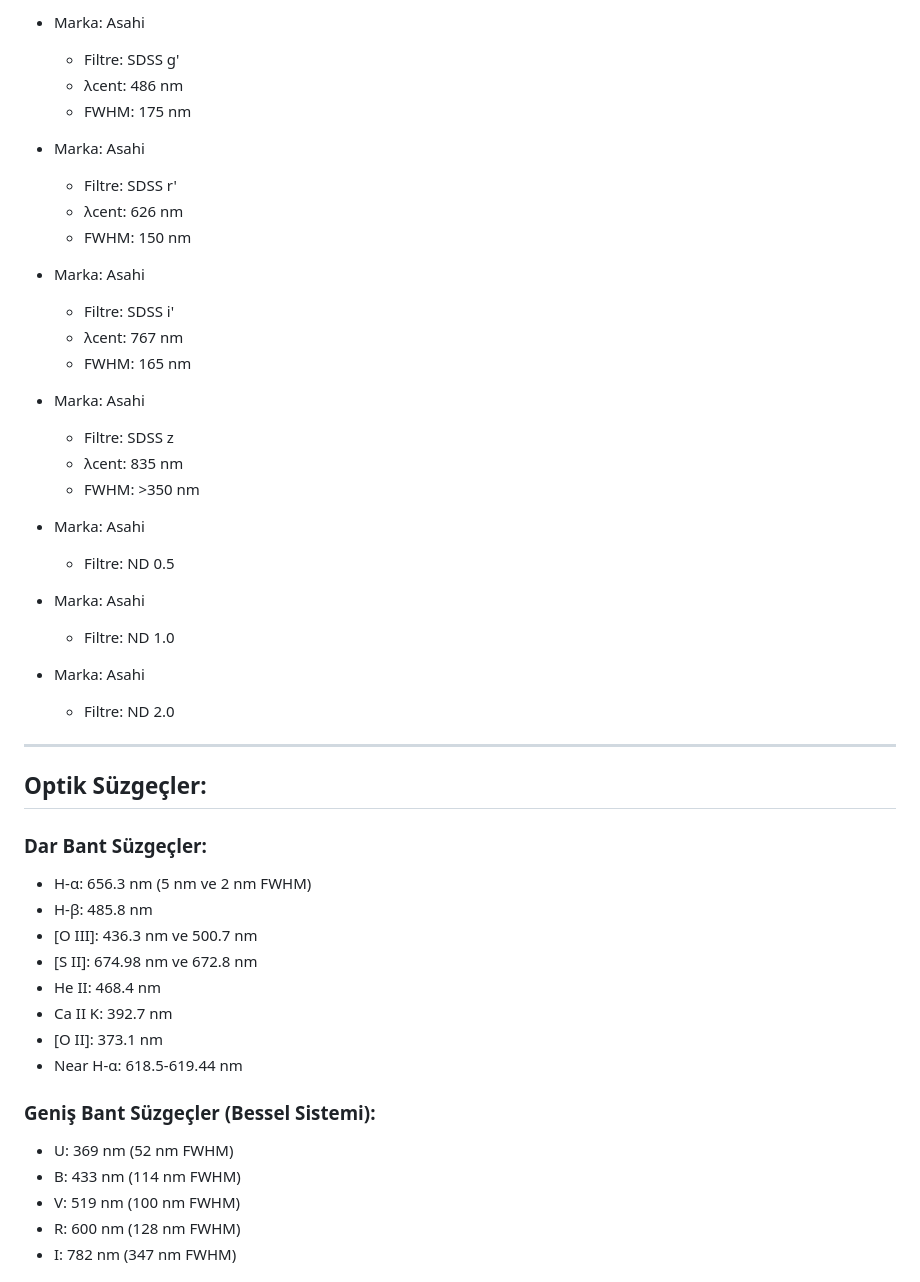
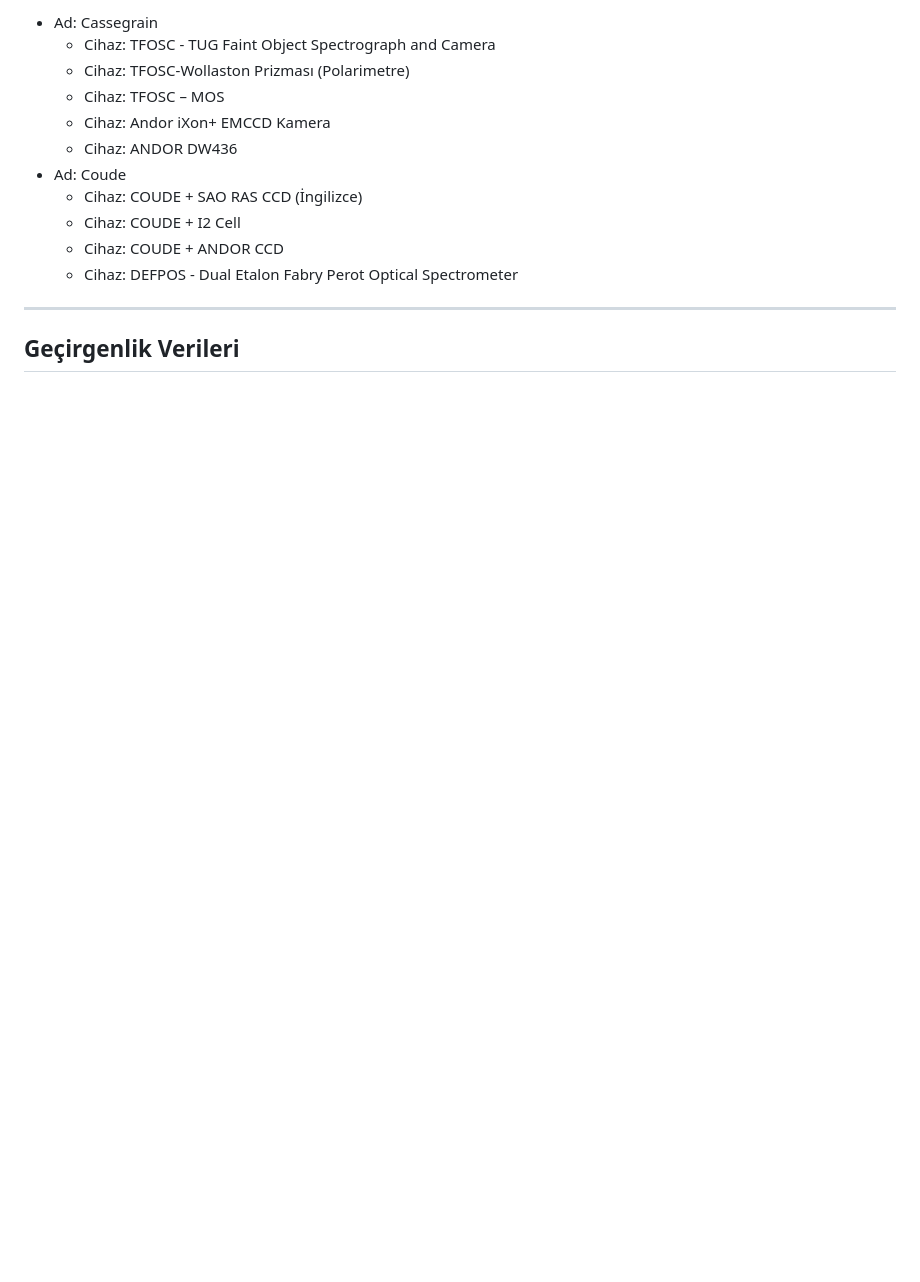
Before and after one commit to galiperbas/yakinskop, a Markdown page: data/antalya/rtt150.md, the part around one of its changes. GitHub-like rendering; blank space fills up the shorter version.

```diff
--- a/data/antalya/rtt150.md
+++ b/data/antalya/rtt150.md
@@ -152,50 +70,16 @@
-- Marka: Asahi
-  - Filtre: SDSS g'
-  - λcent: 486 nm
-  - FWHM: 175 nm
-
-- Marka: Asahi
-  - Filtre: SDSS r'
-  - λcent: 626 nm
-  - FWHM: 150 nm
-
-- Marka: Asahi
-  - Filtre: SDSS i'
-  - λcent: 767 nm
-  - FWHM: 165 nm
-
-- Marka: Asahi
-  - Filtre: SDSS z
-  - λcent: 835 nm
-  - FWHM: >350 nm
-
-- Marka: Asahi
-  - Filtre: ND 0.5
-
-- Marka: Asahi
-  - Filtre: ND 1.0
-
-- Marka: Asahi
-  - Filtre: ND 2.0
+- Ad: Cassegrain
+  - Cihaz: TFOSC - TUG Faint Object Spectrograph and Camera
+  - Cihaz: TFOSC-Wollaston Prizması (Polarimetre)
+  - Cihaz: TFOSC – MOS
+  - Cihaz: Andor iXon+ EMCCD Kamera
+  - Cihaz: ANDOR DW436
+- Ad: Coude
+  - Cihaz: COUDE + SAO RAS CCD (İngilizce)
+  - Cihaz: COUDE + I2 Cell
+  - Cihaz: COUDE + ANDOR CCD
+  - Cihaz: DEFPOS - Dual Etalon Fabry Perot Optical Spectrometer
 
 ---
 
-## Optik Süzgeçler:
+## Geçirgenlik Verileri
 
-### Dar Bant Süzgeçler:
-- H-α: 656.3 nm (5 nm ve 2 nm FWHM)
-- H-β: 485.8 nm
-- [O III]: 436.3 nm ve 500.7 nm
-- [S II]: 674.98 nm ve 672.8 nm
-- He II: 468.4 nm
-- Ca II K: 392.7 nm
-- [O II]: 373.1 nm
-- Near H-α: 618.5-619.44 nm
-
-### Geniş Bant Süzgeçler (Bessel Sistemi):
-- U: 369 nm (52 nm FWHM)
-- B: 433 nm (114 nm FWHM)
-- V: 519 nm (100 nm FWHM)
-- R: 600 nm (128 nm FWHM)
-- I: 782 nm (347 nm FWHM)
-
```
Also changed, not shown: other parts of data/antalya/rtt150.md (+343 -142 lines).
